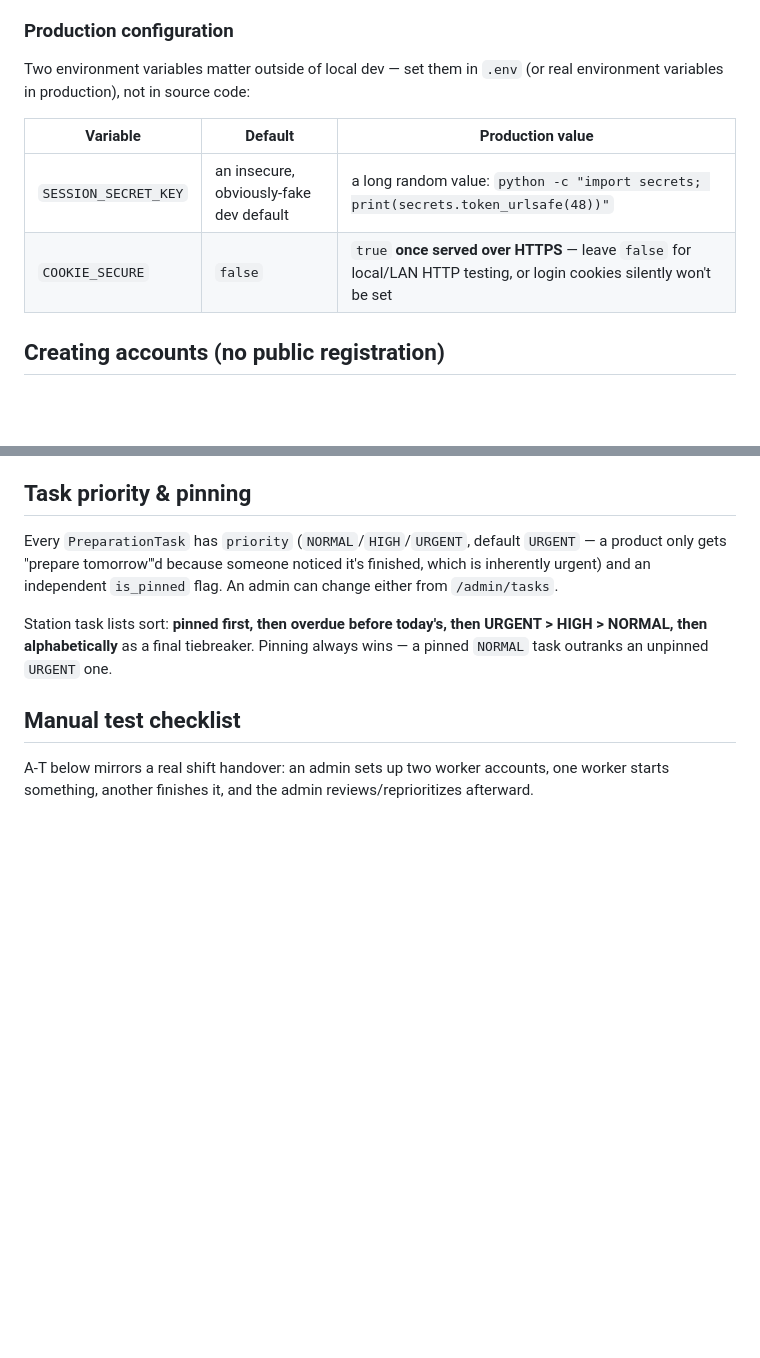
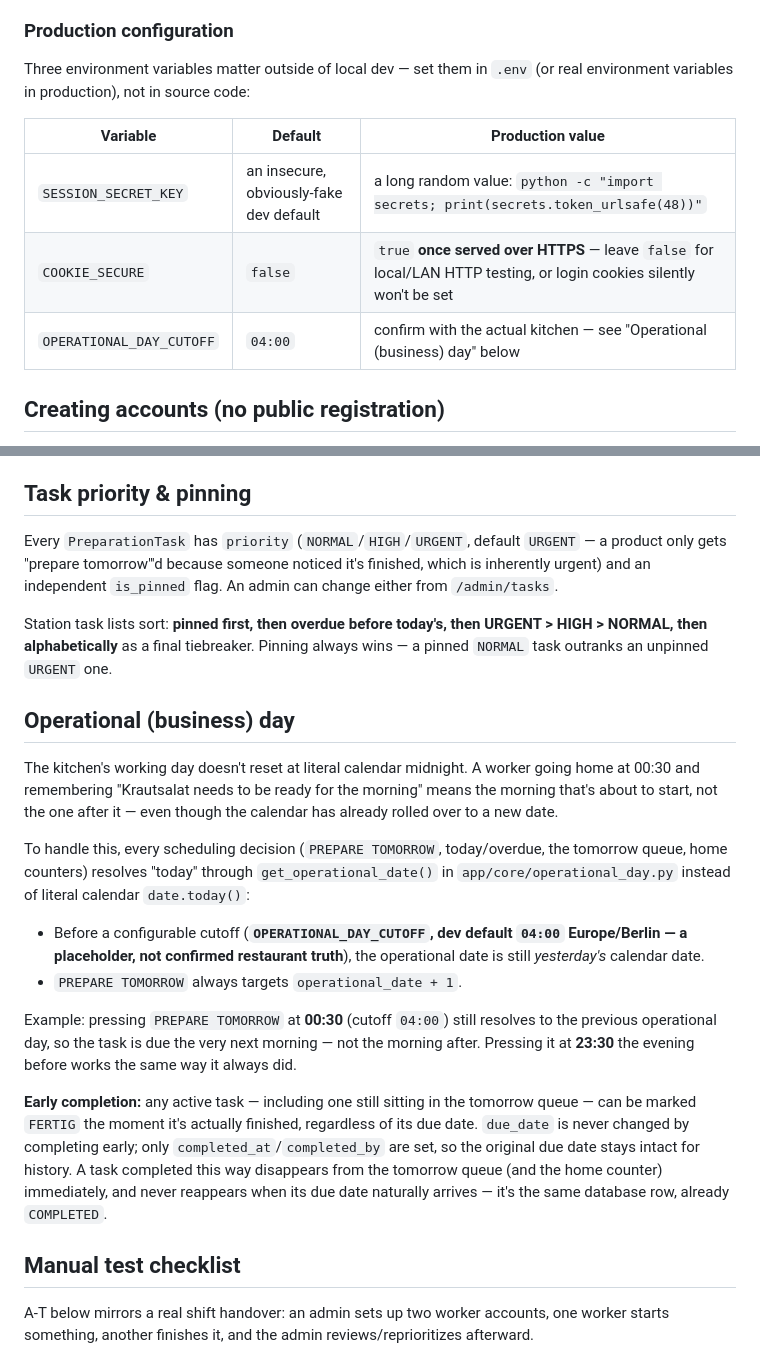
Before and after one commit to RaihanFAU/restaurant-prep-intelligence, a Markdown page: kitchen-handover/README.md, 2 parts joined by grey strips. Rendered like a GitHub page; blank space fills up the shorter version.

Commit message:
docs: document the operational business day and early task completion

```diff
--- a/kitchen-handover/README.md
+++ b/kitchen-handover/README.md
@@ -67,13 +67,14 @@ accounts — see "Creating accounts" below.
 
 ### Production configuration
 
-Two environment variables matter outside of local dev — set them in `.env`
+Three environment variables matter outside of local dev — set them in `.env`
 (or real environment variables in production), not in source code:
 
 | Variable | Default | Production value |
 |---|---|---|
 | `SESSION_SECRET_KEY` | an insecure, obviously-fake dev default | a long random value: `python -c "import secrets; print(secrets.token_urlsafe(48))"` |
 | `COOKIE_SECURE` | `false` | `true` **once served over HTTPS** — leave `false` for local/LAN HTTP testing, or login cookies silently won't be set |
+| `OPERATIONAL_DAY_CUTOFF` | `04:00` | confirm with the actual kitchen — see "Operational (business) day" below |
 
 ## Creating accounts (no public registration)
 
@@ -182,6 +183,38 @@ flag. An admin can change either from `/admin/tasks`.
 Station task lists sort: **pinned first, then overdue before today's, then
 URGENT > HIGH > NORMAL, then alphabetically** as a final tiebreaker. Pinning
 always wins — a pinned `NORMAL` task outranks an unpinned `URGENT` one.
+
+## Operational (business) day
+
+The kitchen's working day doesn't reset at literal calendar midnight. A
+worker going home at 00:30 and remembering "Krautsalat needs to be ready
+for the morning" means the morning that's about to start, not the one
+after it — even though the calendar has already rolled over to a new
+date.
+
+To handle this, every scheduling decision (`PREPARE TOMORROW`,
+today/overdue, the tomorrow queue, home counters) resolves "today"
+through `get_operational_date()` in `app/core/operational_day.py`
+instead of literal calendar `date.today()`:
+
+- Before a configurable cutoff (**`OPERATIONAL_DAY_CUTOFF`, dev default
+  `04:00` Europe/Berlin — a placeholder, not confirmed restaurant
+  truth**), the operational date is still *yesterday's* calendar date.
+- `PREPARE TOMORROW` always targets `operational_date + 1`.
+
+Example: pressing `PREPARE TOMORROW` at **00:30** (cutoff `04:00`) still
+resolves to the previous operational day, so the task is due the very
+next morning — not the morning after. Pressing it at **23:30** the
+evening before works the same way it always did.
+
+**Early completion:** any active task — including one still sitting in
+the tomorrow queue — can be marked `FERTIG` the moment it's actually
+finished, regardless of its due date. `due_date` is never changed by
+completing early; only `completed_at`/`completed_by` are set, so the
+original due date stays intact for history. A task completed this way
+disappears from the tomorrow queue (and the home counter) immediately,
+and never reappears when its due date naturally arrives — it's the same
+database row, already `COMPLETED`.
 
 ## Manual test checklist
 
```
